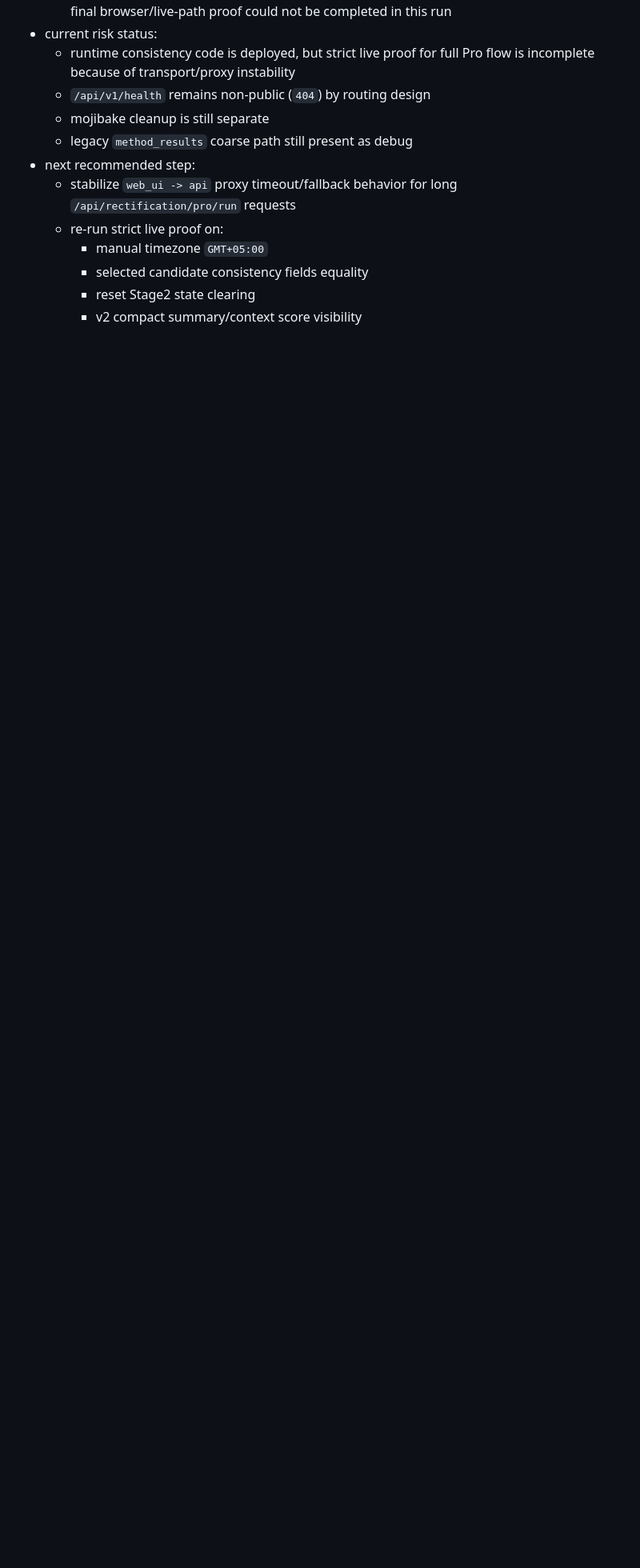
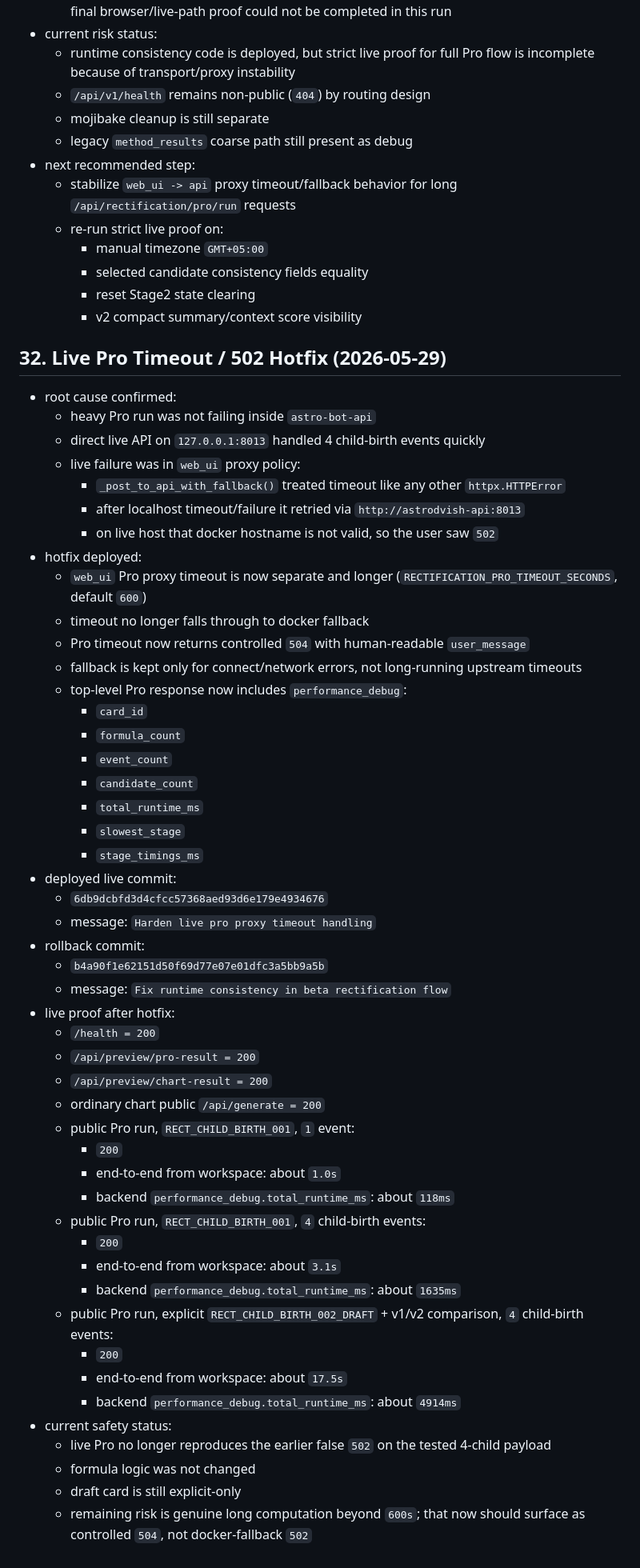
Before and after one commit to DrygMira/AstroDvish, a Markdown page: docs/PROJECT_STATE.md, the part around the change. Shown at 80% size. GitHub-like rendering; blank space fills up the shorter version.

Commit message:
Update project state after pro timeout hotfix

```diff
--- a/docs/PROJECT_STATE.md
+++ b/docs/PROJECT_STATE.md
@@ -578,3 +578,53 @@ Every future report must include:
     - selected candidate consistency fields equality
     - reset Stage2 state clearing
     - v2 compact summary/context score visibility
+
+## 32. Live Pro Timeout / 502 Hotfix (2026-05-29)
+- root cause confirmed:
+  - heavy Pro run was not failing inside `astro-bot-api`
+  - direct live API on `127.0.0.1:8013` handled 4 child-birth events quickly
+  - live failure was in `web_ui` proxy policy:
+    - `_post_to_api_with_fallback()` treated timeout like any other `httpx.HTTPError`
+    - after localhost timeout/failure it retried via `http://astrodvish-api:8013`
+    - on live host that docker hostname is not valid, so the user saw `502`
+- hotfix deployed:
+  - `web_ui` Pro proxy timeout is now separate and longer (`RECTIFICATION_PRO_TIMEOUT_SECONDS`, default `600`)
+  - timeout no longer falls through to docker fallback
+  - Pro timeout now returns controlled `504` with human-readable `user_message`
+  - fallback is kept only for connect/network errors, not long-running upstream timeouts
+  - top-level Pro response now includes `performance_debug`:
+    - `card_id`
+    - `formula_count`
+    - `event_count`
+    - `candidate_count`
+    - `total_runtime_ms`
+    - `slowest_stage`
+    - `stage_timings_ms`
+- deployed live commit:
+  - `6db9dcbfd3d4cfcc57368aed93d6e179e4934676`
+  - message: `Harden live pro proxy timeout handling`
+- rollback commit:
+  - `b4a90f1e62151d50f69d77e07e01dfc3a5bb9a5b`
+  - message: `Fix runtime consistency in beta rectification flow`
+- live proof after hotfix:
+  - `/health = 200`
+  - `/api/preview/pro-result = 200`
+  - `/api/preview/chart-result = 200`
+  - ordinary chart public `/api/generate = 200`
+  - public Pro run, `RECT_CHILD_BIRTH_001`, `1` event:
+    - `200`
+    - end-to-end from workspace: about `1.0s`
+    - backend `performance_debug.total_runtime_ms`: about `118ms`
+  - public Pro run, `RECT_CHILD_BIRTH_001`, `4` child-birth events:
+    - `200`
+    - end-to-end from workspace: about `3.1s`
+    - backend `performance_debug.total_runtime_ms`: about `1635ms`
+  - public Pro run, explicit `RECT_CHILD_BIRTH_002_DRAFT` + v1/v2 comparison, `4` child-birth events:
+    - `200`
+    - end-to-end from workspace: about `17.5s`
+    - backend `performance_debug.total_runtime_ms`: about `4914ms`
+- current safety status:
+  - live Pro no longer reproduces the earlier false `502` on the tested 4-child payload
+  - formula logic was not changed
+  - draft card is still explicit-only
+  - remaining risk is genuine long computation beyond `600s`; that now should surface as controlled `504`, not docker-fallback `502`
```
